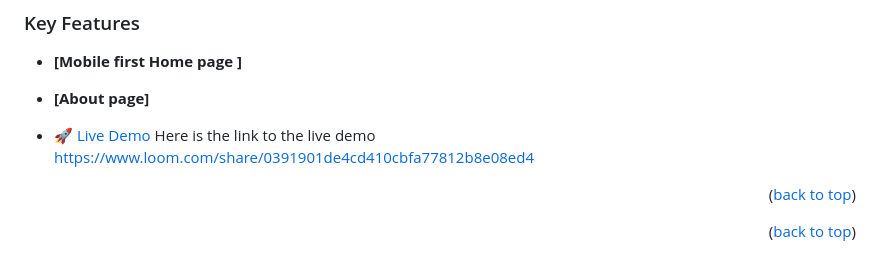
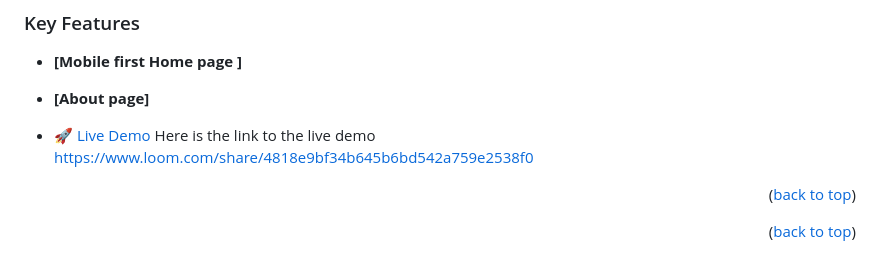
Before and after one commit to Atifzada/HTML_CSS-Capstone-project, a Markdown page: README.md, the part around the change. Rendered like a GitHub page.

Commit message:
Add Live demo link

```diff
--- a/README.md
+++ b/README.md
@@ -49,7 +49,7 @@
 
 - [🚀 Live Demo](#live-demo)
  Here is the link to the live demo
- https://www.loom.com/share/0391901de4cd410cbfa77812b8e08ed4
+https://www.loom.com/share/4818e9bf34b645b6bd542a759e2538f0
 
 <p align="right">(<a href="#readme-top">back to top</a>)</p>
 
```
